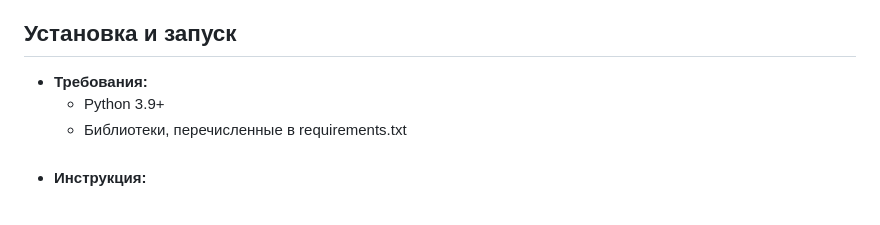
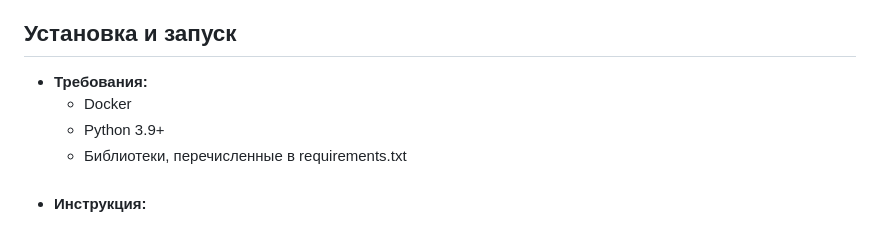
Before and after one commit to miptds2024/team-8, a Markdown page: README.md, the part around the change printed below. Rendered like a GitHub page.

```diff
--- a/README.md
+++ b/README.md
@@ -48,6 +48,7 @@
 - [**/UI**](./UI) — пользовательский интерфейс.<br><br>
 ## Установка и запуск
 - **Требования:**
+    - Docker
     - Python 3.9+
     - Библиотеки, перечисленные в requirements.txt<br><br>
 - **Инструкция:**
```
Also changed, not shown: other parts of README.md (+1 -1 lines).
